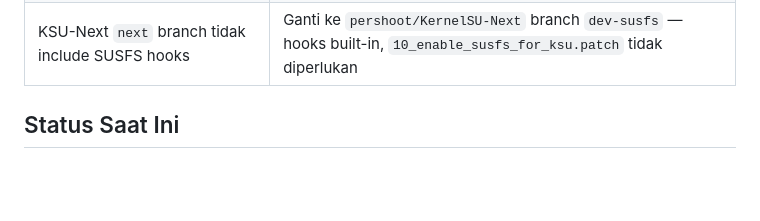
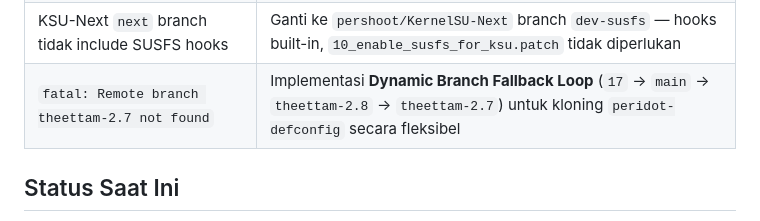
Before and after one commit to ZxAlif-ID/Flavenz-Kernel-Peridot, a Markdown page: docs/kernel-context.md, the part around the change. Drawn GitHub-style; blank space fills up the shorter version.

Commit message:
docs: add remote branch not found and dynamic fallback fix to kernel-context.md

```diff
--- a/docs/kernel-context.md
+++ b/docs/kernel-context.md
@@ -134,6 +134,7 @@ releases/
 | ZIP masuk ke root `releases/` branch | Fix: zip masuk ke subfolder `${RELEASEDATE}/` |
 | ZIPNAME `full` flavor tidak informatif | Fix: `Peridot-Kernel-KSUNext-{VER}-SUSFS-{VER}-droidspaces-{DATE}.zip` |
 | KSU-Next `next` branch tidak include SUSFS hooks | Ganti ke `pershoot/KernelSU-Next` branch `dev-susfs` — hooks built-in, `10_enable_susfs_for_ksu.patch` tidak diperlukan |
+| `fatal: Remote branch theettam-2.7 not found` | Implementasi **Dynamic Branch Fallback Loop** (`17` → `main` → `theettam-2.8` → `theettam-2.7`) untuk kloning `peridot-defconfig` secara fleksibel |
 
 ## Status Saat Ini
 - Workflow **v1.10** — terakhir diupdate 06 Sep 2026
```
